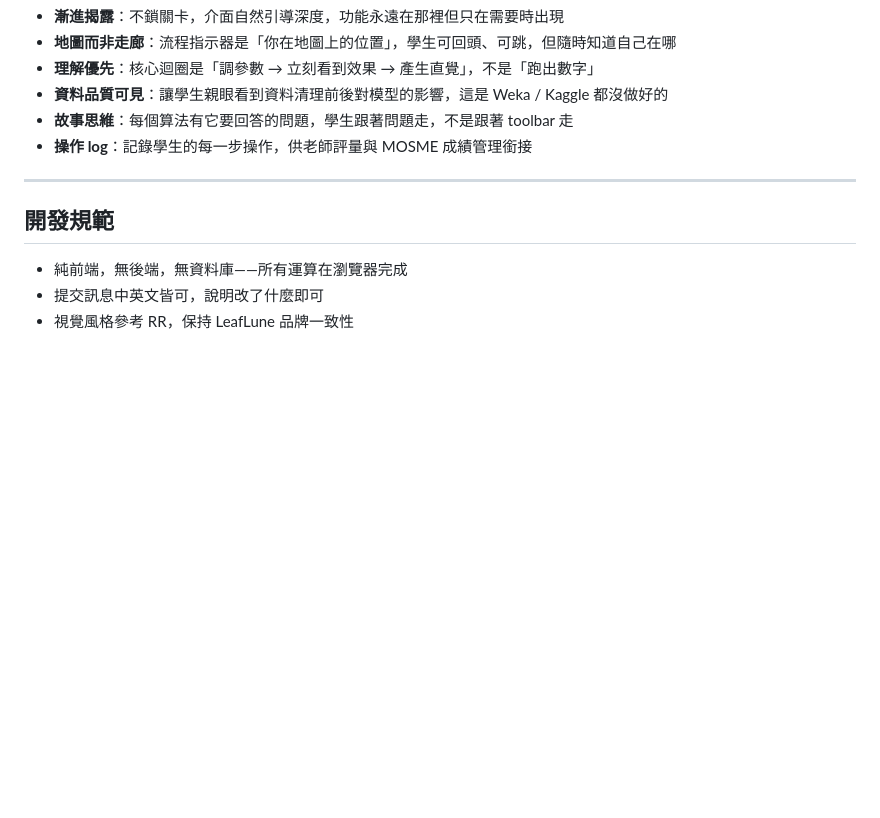
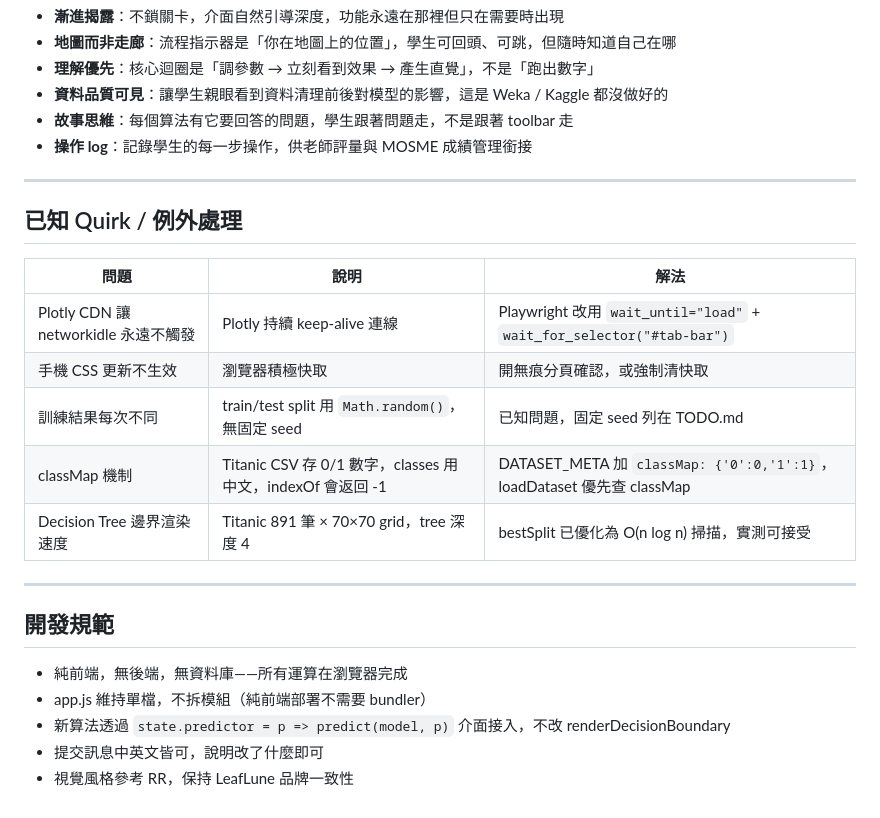
Before and after one commit to colombo0718/DataDojo, a Markdown page: PROJECT.md, the part around one of its changes. Drawn GitHub-style; blank space fills up the shorter version.

```diff
--- a/PROJECT.md
+++ b/PROJECT.md
@@ -151,8 +187,22 @@ RR 的 RL 訓練有隨機性，相同操作不保證相同結果，評量難度
 
 ---
 
+## 已知 Quirk / 例外處理
+
+| 問題 | 說明 | 解法 |
+|------|------|------|
+| Plotly CDN 讓 networkidle 永遠不觸發 | Plotly 持續 keep-alive 連線 | Playwright 改用 `wait_until="load"` + `wait_for_selector("#tab-bar")` |
+| 手機 CSS 更新不生效 | 瀏覽器積極快取 | 開無痕分頁確認，或強制清快取 |
+| 訓練結果每次不同 | train/test split 用 `Math.random()`，無固定 seed | 已知問題，固定 seed 列在 TODO.md |
+| classMap 機制 | Titanic CSV 存 0/1 數字，classes 用中文，indexOf 會返回 -1 | DATASET_META 加 `classMap: {'0':0,'1':1}`，loadDataset 優先查 classMap |
+| Decision Tree 邊界渲染速度 | Titanic 891 筆 × 70×70 grid，tree 深度 4 | bestSplit 已優化為 O(n log n) 掃描，實測可接受 |
+
+---
+
 ## 開發規範
 
 - 純前端，無後端，無資料庫——所有運算在瀏覽器完成
+- app.js 維持單檔，不拆模組（純前端部署不需要 bundler）
+- 新算法透過 `state.predictor = p => predict(model, p)` 介面接入，不改 renderDecisionBoundary
 - 提交訊息中英文皆可，說明改了什麼即可
 - 視覺風格參考 RR，保持 LeafLune 品牌一致性
```
Also changed, not shown: other parts of PROJECT.md (+41 -5 lines), docs/MVP.md (renamed from MVP.md).
